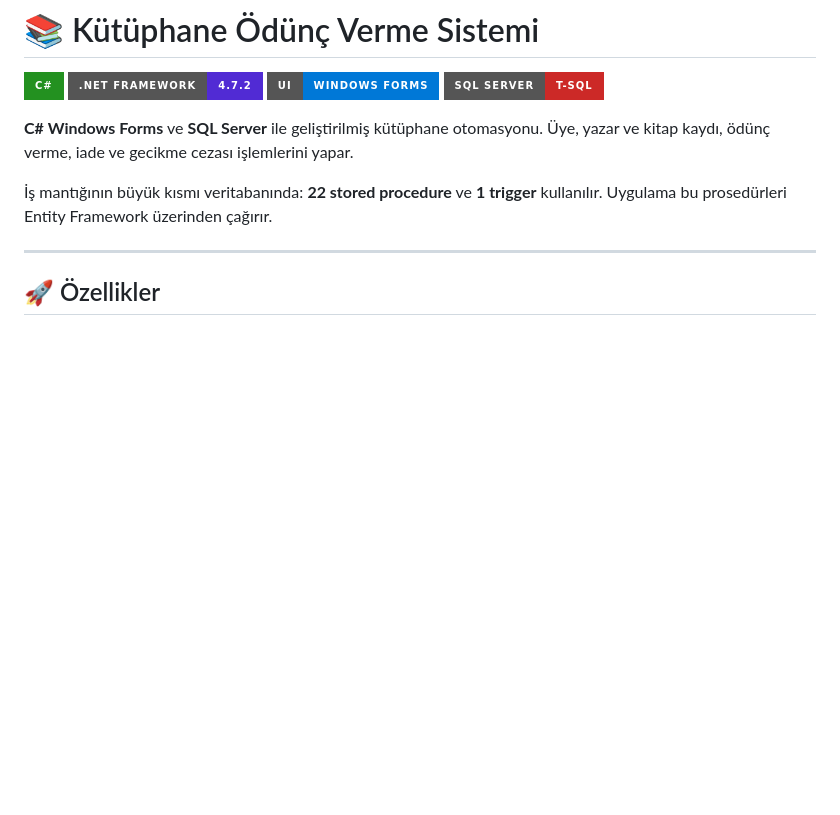
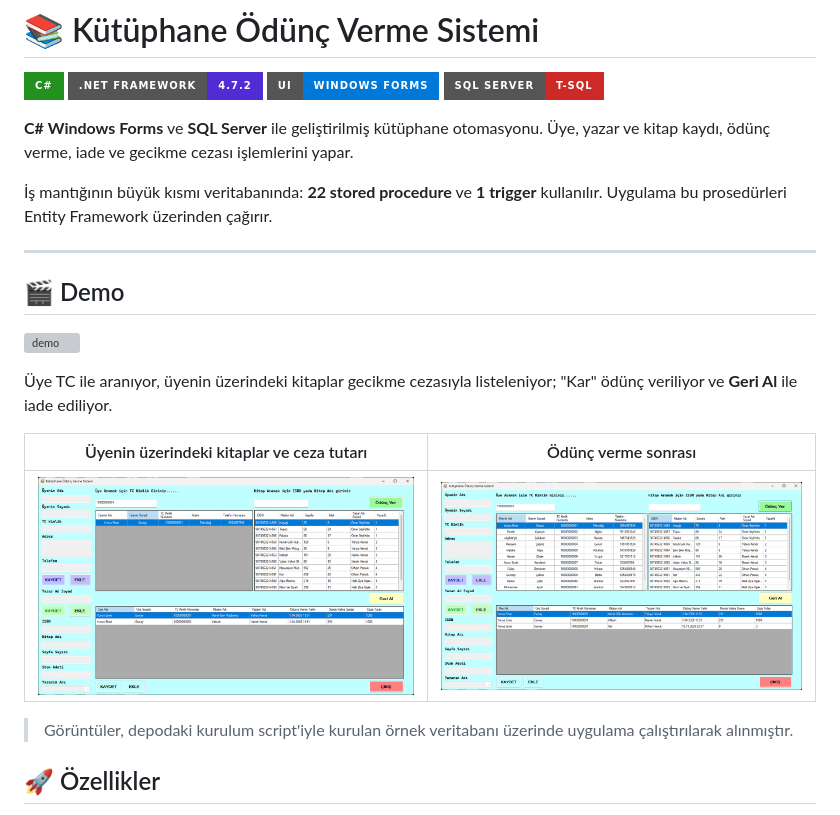
Before and after one commit to GencayCeliker/Kutuphane-Otomasyonu, a Markdown page: README.md, the part around the change. GitHub-like rendering; pictures changed too: docs/odunc-ver.png (added), docs/uye-ceza.png (added); badges without logos; blank space fills up the shorter version; grey boxes are pictures that could not be loaded.

Commit message:
README: demo GIF ve ekran görüntüleri eklendi

```diff
--- a/README.md
+++ b/README.md
@@ -10,6 +10,19 @@
 İş mantığının büyük kısmı veritabanında: **22 stored procedure** ve **1 trigger** kullanılır. Uygulama bu prosedürleri Entity Framework üzerinden çağırır.
 
 ---
+
+## 🎬 Demo
+
+![demo](docs/demo.gif)
+
+Üye TC ile aranıyor, üyenin üzerindeki kitaplar gecikme cezasıyla listeleniyor; "Kar" ödünç veriliyor ve **Geri Al** ile iade ediliyor.
+
+| Üyenin üzerindeki kitaplar ve ceza tutarı | Ödünç verme sonrası |
+| --- | --- |
+| ![Üyenin üzerindeki kitaplar ve ceza tutarı](docs/uye-ceza.png) | ![Ödünç verme sonrası](docs/odunc-ver.png) |
+
+> Görüntüler, depodaki kurulum script'iyle kurulan örnek veritabanı üzerinde uygulama çalıştırılarak alınmıştır.
+
 
 ## 🚀 Özellikler
 
```
Also changed, not shown: 1 other file.
